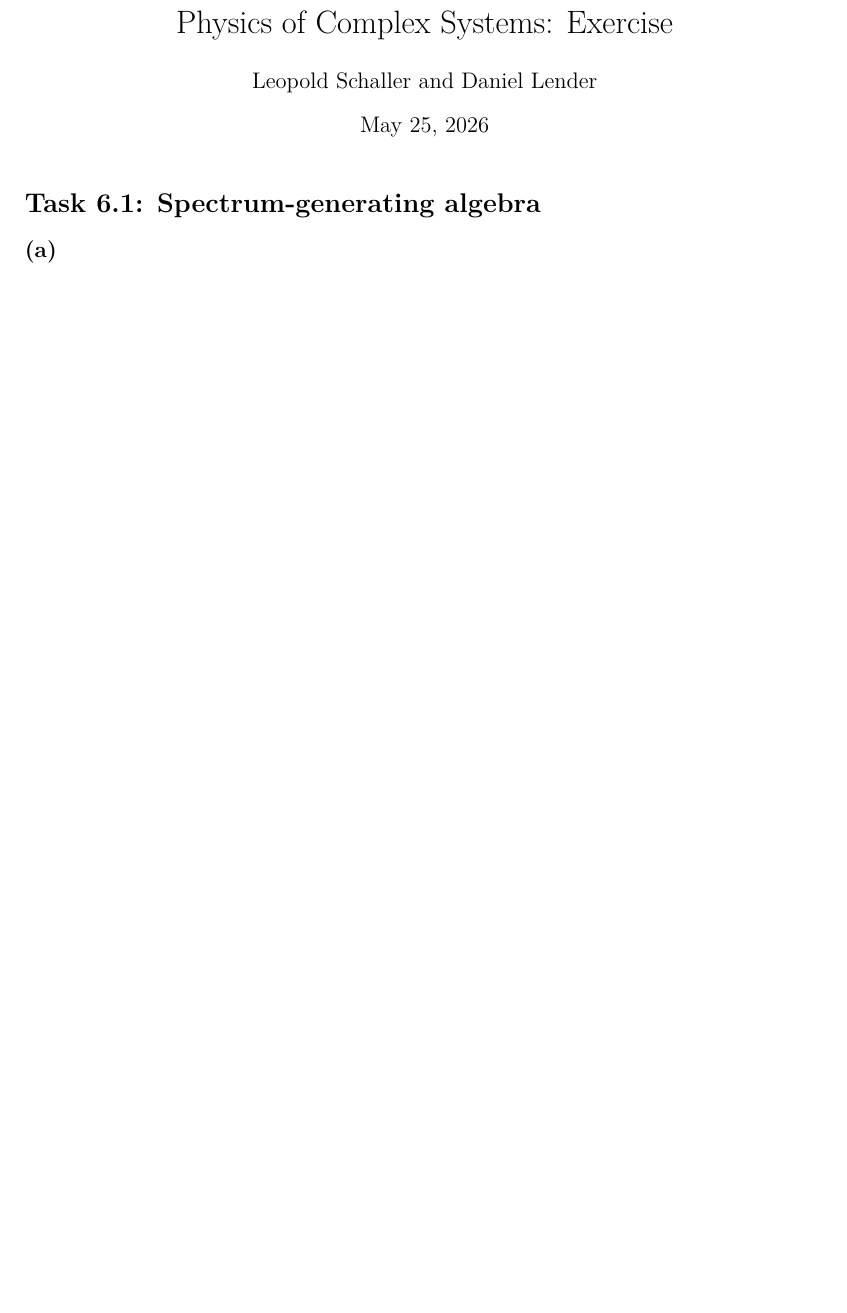
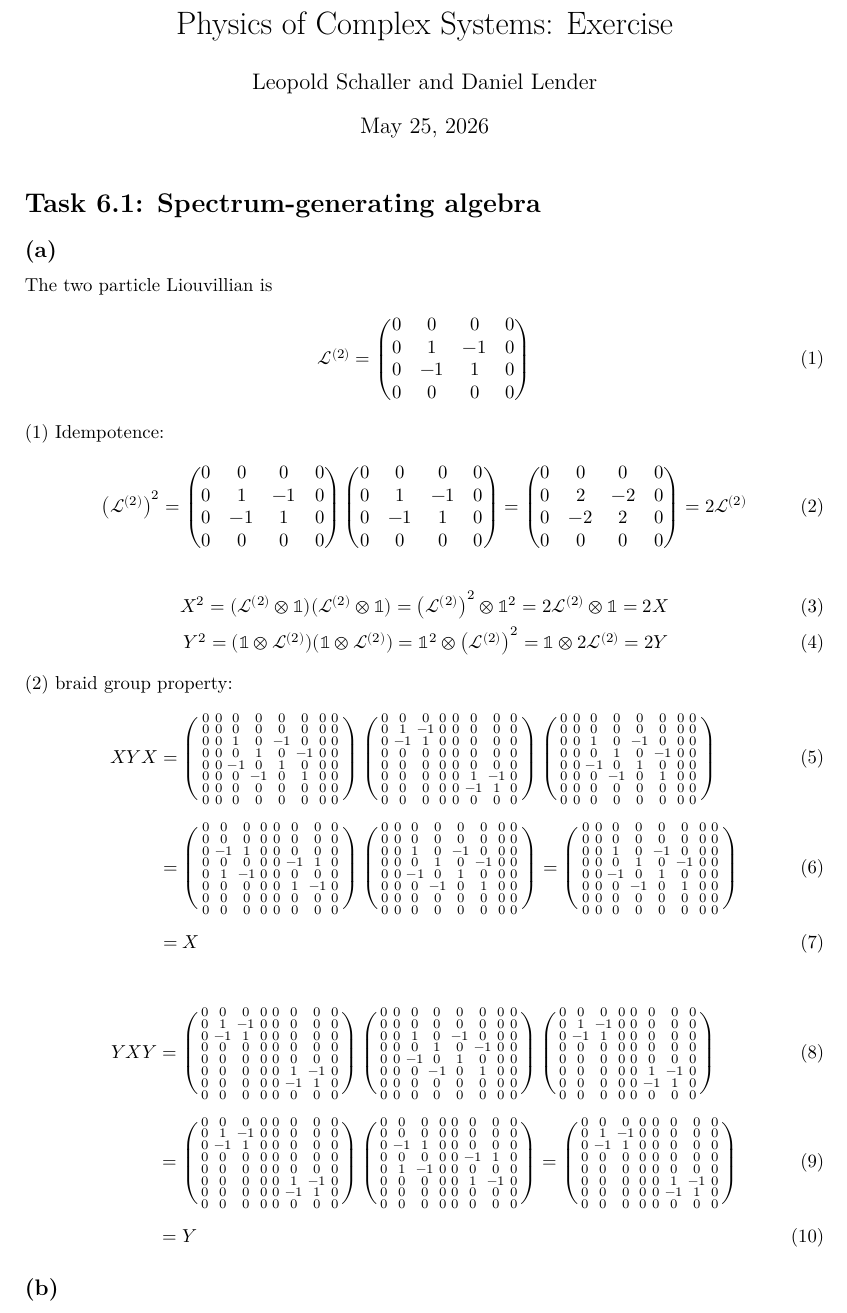
Before and after one commit to Leo000S/KomplexeSysteme, a LaTeX problem sheet (Uebung6/exercise6/exercise6_Schaller_Lender.tex): part of the page, cut so that both start at the same text, the shorter picture padded with empty space. Compiled offline with XeLaTeX.

Commit message:
Update exercise6_Schaller_Lender.tex
6.1 (a)

```diff
--- a/Uebung6/exercise6/exercise6_Schaller_Lender.tex
+++ b/Uebung6/exercise6/exercise6_Schaller_Lender.tex
@@ -20,5 +20,95 @@
 
 \section*{Task 6.1: Spectrum-generating algebra}
 \subsection*{(a)}
+The two particle Liouvillian is
+\begin{align}
+    \mathcal{L}^{(2)}=
+    \begin{pmatrix}
+        0&0&0&0\\
+        0&1&-1&0\\
+        0&-1&1&0\\
+        0&0&0&0
+    \end{pmatrix}
+\end{align}
+
+(1) Idempotence:
+\begin{align}
+    \left(\mathcal{L}^{(2)}\right)^2=
+    \begin{pmatrix}
+        0&0&0&0\\
+        0&1&-1&0\\
+        0&-1&1&0\\
+        0&0&0&0
+    \end{pmatrix}
+    \begin{pmatrix}
+        0&0&0&0\\
+        0&1&-1&0\\
+        0&-1&1&0\\
+        0&0&0&0
+    \end{pmatrix}
+    =
+    \begin{pmatrix}
+        0&0&0&0\\
+        0&2&-2&0\\
+        0&-2&2&0\\
+        0&0&0&0
+    \end{pmatrix}
+    =2\mathcal{L}^{(2)}
+\end{align}
+
+\begin{align}
+    X^2=(\mathcal{L}^{(2)}\otimes\mathbb{1})(\mathcal{L}^{(2)}\otimes\mathbb{1})=\left(\mathcal{L}^{(2)}\right)^2\otimes\mathbb{1}^2= 2\mathcal{L}^{(2)}\otimes\mathbb{1}= 2X\\
+     Y^2=(\mathbb{1}\otimes\mathcal{L}^{(2)})(\mathbb{1}\otimes\mathcal{L}^{(2)})
+     =\mathbb{1}^2\otimes\left(\mathcal{L}^{(2)}\right)^2= \mathbb{1}\otimes 2\mathcal{L}^{(2)}= 2Y
+\end{align}
+
+(2) braid group property:
+ \begin{align}
+    XYX&=
+    \left(\begin{smallmatrix}
+    0 & 0 & 0 & 0 & 0 & 0 & 0 & 0\\0 & 0 & 0 & 0 & 0 & 0 & 0 & 0\\0 & 0 & 1 & 0 & -1 & 0 & 0 & 0\\0 & 0 & 0 & 1 & 0 & -1 & 0 & 0\\0 & 0 & -1 & 0 & 1 & 0 & 0 & 0\\0 & 0 & 0 & -1 & 0 & 1 & 0 & 0\\0 & 0 & 0 & 0 & 0 & 0 & 0 & 0\\0 & 0 & 0 & 0 & 0 & 0 & 0 & 0
+    \end{smallmatrix}\right)
+    \left(\begin{smallmatrix}
+    0 & 0 & 0 & 0 & 0 & 0 & 0 & 0\\0 & 1 & -1 & 0 & 0 & 0 & 0 & 0\\0 & -1 & 1 & 0 & 0 & 0 & 0 & 0\\0 & 0 & 0 & 0 & 0 & 0 & 0 & 0\\0 & 0 & 0 & 0 & 0 & 0 & 0 & 0\\0 & 0 & 0 & 0 & 0 & 1 & -1 & 0\\0 & 0 & 0 & 0 & 0 & -1 & 1 & 0\\0 & 0 & 0 & 0 & 0 & 0 & 0 & 0
+    \end{smallmatrix}\right)
+    \left(\begin{smallmatrix}
+    0 & 0 & 0 & 0 & 0 & 0 & 0 & 0\\0 & 0 & 0 & 0 & 0 & 0 & 0 & 0\\0 & 0 & 1 & 0 & -1 & 0 & 0 & 0\\0 & 0 & 0 & 1 & 0 & -1 & 0 & 0\\0 & 0 & -1 & 0 & 1 & 0 & 0 & 0\\0 & 0 & 0 & -1 & 0 & 1 & 0 & 0\\0 & 0 & 0 & 0 & 0 & 0 & 0 & 0\\0 & 0 & 0 & 0 & 0 & 0 & 0 & 0
+    \end{smallmatrix}\right)\\[0.2cm]
+    &=\left(\begin{smallmatrix}
+    0 & 0 & 0 & 0 & 0 & 0 & 0 & 0\\0 & 0 & 0 & 0 & 0 & 0 & 0 & 0\\0 & -1 & 1 & 0 & 0 & 0 & 0 & 0\\0 & 0 & 0 & 0 & 0 & -1 & 1 & 0\\0 & 1 & -1 & 0 & 0 & 0 & 0 & 0\\0 & 0 & 0 & 0 & 0 & 1 & -1 & 0\\0 & 0 & 0 & 0 & 0 & 0 & 0 & 0\\0 & 0 & 0 & 0 & 0 & 0 & 0 & 0
+    \end{smallmatrix}\right)
+    \left(\begin{smallmatrix}
+    0 & 0 & 0 & 0 & 0 & 0 & 0 & 0\\0 & 0 & 0 & 0 & 0 & 0 & 0 & 0\\0 & 0 & 1 & 0 & -1 & 0 & 0 & 0\\0 & 0 & 0 & 1 & 0 & -1 & 0 & 0\\0 & 0 & -1 & 0 & 1 & 0 & 0 & 0\\0 & 0 & 0 & -1 & 0 & 1 & 0 & 0\\0 & 0 & 0 & 0 & 0 & 0 & 0 & 0\\0 & 0 & 0 & 0 & 0 & 0 & 0 & 0
+    \end{smallmatrix}\right)=\left(\begin{smallmatrix}
+    0 & 0 & 0 & 0 & 0 & 0 & 0 & 0\\0 & 0 & 0 & 0 & 0 & 0 & 0 & 0\\0 & 0 & 1 & 0 & -1 & 0 & 0 & 0\\0 & 0 & 0 & 1 & 0 & -1 & 0 & 0\\0 & 0 & -1 & 0 & 1 & 0 & 0 & 0\\0 & 0 & 0 & -1 & 0 & 1 & 0 & 0\\0 & 0 & 0 & 0 & 0 & 0 & 0 & 0\\0 & 0 & 0 & 0 & 0 & 0 & 0 & 0
+    \end{smallmatrix}\right)\\[0.2cm]
+    &=X
+\end{align}
+
+\begin{align}
+YXY&=
+    \left(\begin{smallmatrix}
+    0 & 0 & 0 & 0 & 0 & 0 & 0 & 0\\0 & 1 & -1 & 0 & 0 & 0 & 0 & 0\\0 & -1 & 1 & 0 & 0 & 0 & 0 & 0\\0 & 0 & 0 & 0 & 0 & 0 & 0 & 0\\0 & 0 & 0 & 0 & 0 & 0 & 0 & 0\\0 & 0 & 0 & 0 & 0 & 1 & -1 & 0\\0 & 0 & 0 & 0 & 0 & -1 & 1 & 0\\0 & 0 & 0 & 0 & 0 & 0 & 0 & 0
+    \end{smallmatrix}\right)
+    \left(\begin{smallmatrix}
+    0 & 0 & 0 & 0 & 0 & 0 & 0 & 0\\0 & 0 & 0 & 0 & 0 & 0 & 0 & 0\\0 & 0 & 1 & 0 & -1 & 0 & 0 & 0\\0 & 0 & 0 & 1 & 0 & -1 & 0 & 0\\0 & 0 & -1 & 0 & 1 & 0 & 0 & 0\\0 & 0 & 0 & -1 & 0 & 1 & 0 & 0\\0 & 0 & 0 & 0 & 0 & 0 & 0 & 0\\0 & 0 & 0 & 0 & 0 & 0 & 0 & 0
+    \end{smallmatrix}\right)
+    \left(\begin{smallmatrix}
+    0 & 0 & 0 & 0 & 0 & 0 & 0 & 0\\0 & 1 & -1 & 0 & 0 & 0 & 0 & 0\\0 & -1 & 1 & 0 & 0 & 0 & 0 & 0\\0 & 0 & 0 & 0 & 0 & 0 & 0 & 0\\0 & 0 & 0 & 0 & 0 & 0 & 0 & 0\\0 & 0 & 0 & 0 & 0 & 1 & -1 & 0\\0 & 0 & 0 & 0 & 0 & -1 & 1 & 0\\0 & 0 & 0 & 0 & 0 & 0 & 0 & 0
+    \end{smallmatrix}\right)\\[0.2cm]
+    &=\left(\begin{smallmatrix}
+    0 & 0 & 0 & 0 & 0 & 0 & 0 & 0\\0 & 1 & -1 & 0 & 0 & 0 & 0 & 0\\0 & -1 & 1 & 0 & 0 & 0 & 0 & 0\\0 & 0 & 0 & 0 & 0 & 0 & 0 & 0\\0 & 0 & 0 & 0 & 0 & 0 & 0 & 0\\0 & 0 & 0 & 0 & 0 & 1 & -1 & 0\\0 & 0 & 0 & 0 & 0 & -1 & 1 & 0\\0 & 0 & 0 & 0 & 0 & 0 & 0 & 0
+    \end{smallmatrix}\right)
+    \left(\begin{smallmatrix}
+    0 & 0 & 0 & 0 & 0 & 0 & 0 & 0\\0 & 0 & 0 & 0 & 0 & 0 & 0 & 0\\0 & -1 & 1 & 0 & 0 & 0 & 0 & 0\\0 & 0 & 0 & 0 & 0 & -1 & 1 & 0\\0 & 1 & -1 & 0 & 0 & 0 & 0 & 0\\0 & 0 & 0 & 0 & 0 & 1 & -1 & 0\\0 & 0 & 0 & 0 & 0 & 0 & 0 & 0\\0 & 0 & 0 & 0 & 0 & 0 & 0 & 0
+    \end{smallmatrix}\right)
+    =\left(\begin{smallmatrix}
+    0 & 0 & 0 & 0 & 0 & 0 & 0 & 0\\0 & 1 & -1 & 0 & 0 & 0 & 0 & 0\\0 & -1 & 1 & 0 & 0 & 0 & 0 & 0\\0 & 0 & 0 & 0 & 0 & 0 & 0 & 0\\0 & 0 & 0 & 0 & 0 & 0 & 0 & 0\\0 & 0 & 0 & 0 & 0 & 1 & -1 & 0\\0 & 0 & 0 & 0 & 0 & -1 & 1 & 0\\0 & 0 & 0 & 0 & 0 & 0 & 0 & 0
+    \end{smallmatrix}\right)\\[0.2cm]
+    &=Y
+\end{align}
+
+\subsection*{(b)}
+
 
 \end{document}
```
